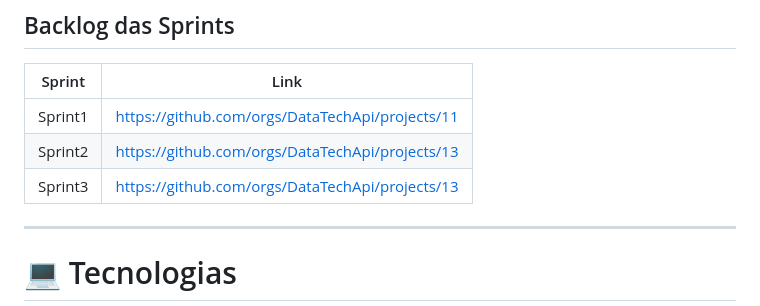
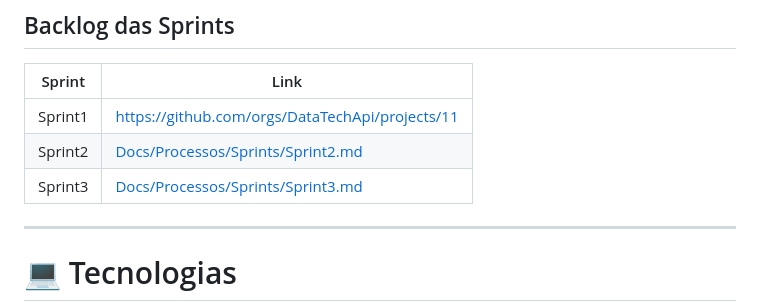
Before and after one commit to DataTechApi/DataAgenda, a Markdown page: README.md, the part around the change. Rendered like a GitHub page.

Commit message:
:books: Doc: #64 Atualizacao URL dos backlogs

```diff
--- a/README.md
+++ b/README.md
@@ -165,8 +165,8 @@ Uma **User Story é considerada concluída** quando:
 | Sprint | Link |
 |------|------|
 | Sprint1 | https://github.com/orgs/DataTechApi/projects/11 |
-| Sprint2 | https://github.com/orgs/DataTechApi/projects/13 |
-| Sprint3 | https://github.com/orgs/DataTechApi/projects/13 |
+| Sprint2 |[Docs/Processos/Sprints/Sprint2.md](https://github.com/DataTechApi/DataAgenda/blob/sprint3/Docs/Processos/Sprints/Sprint2.md)|
+| Sprint3 | [Docs/Processos/Sprints/Sprint3.md](https://github.com/DataTechApi/DataAgenda/blob/sprint3/Docs/Processos/Sprints/Sprint3.md) |
 
 ---
 
```
